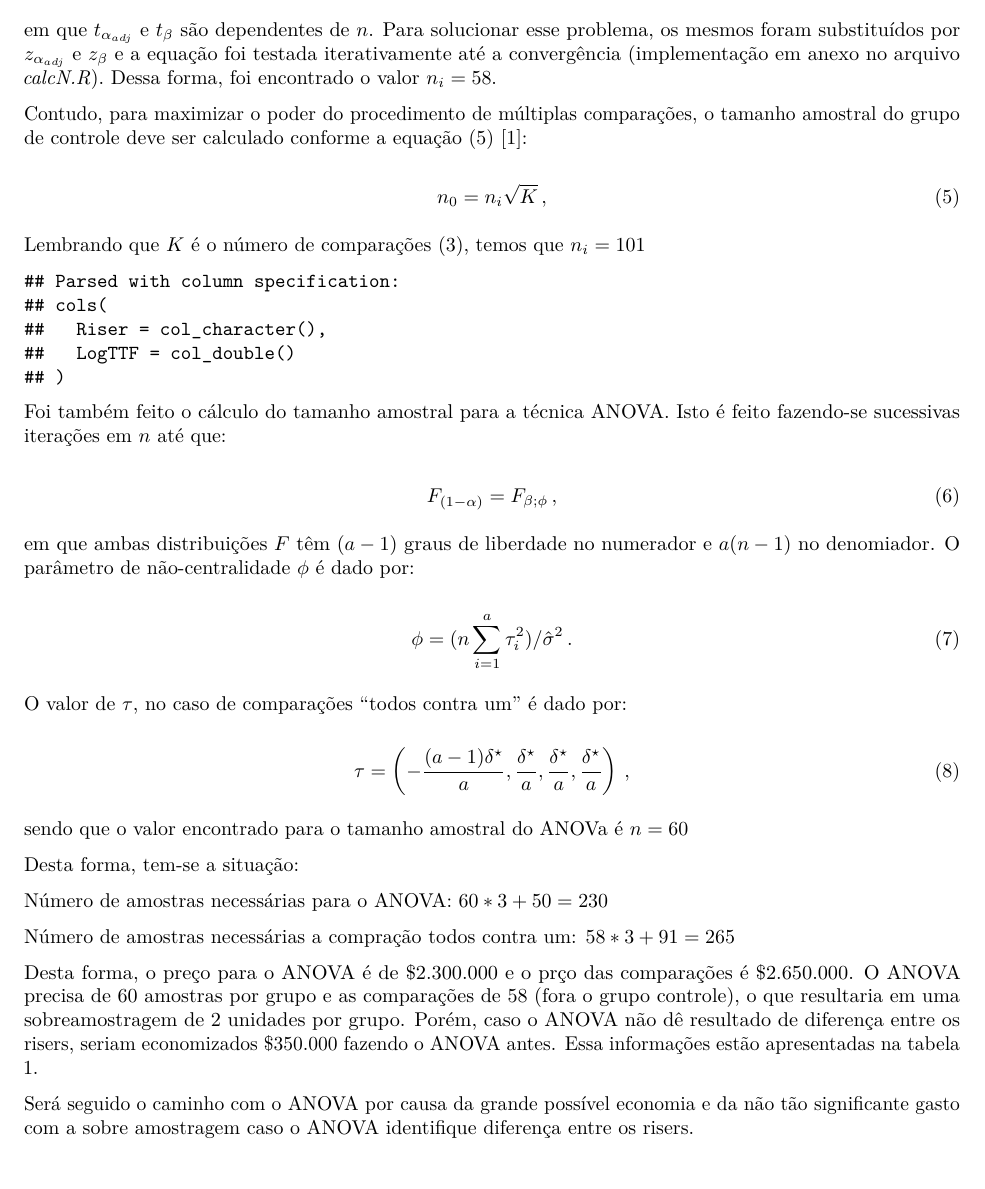
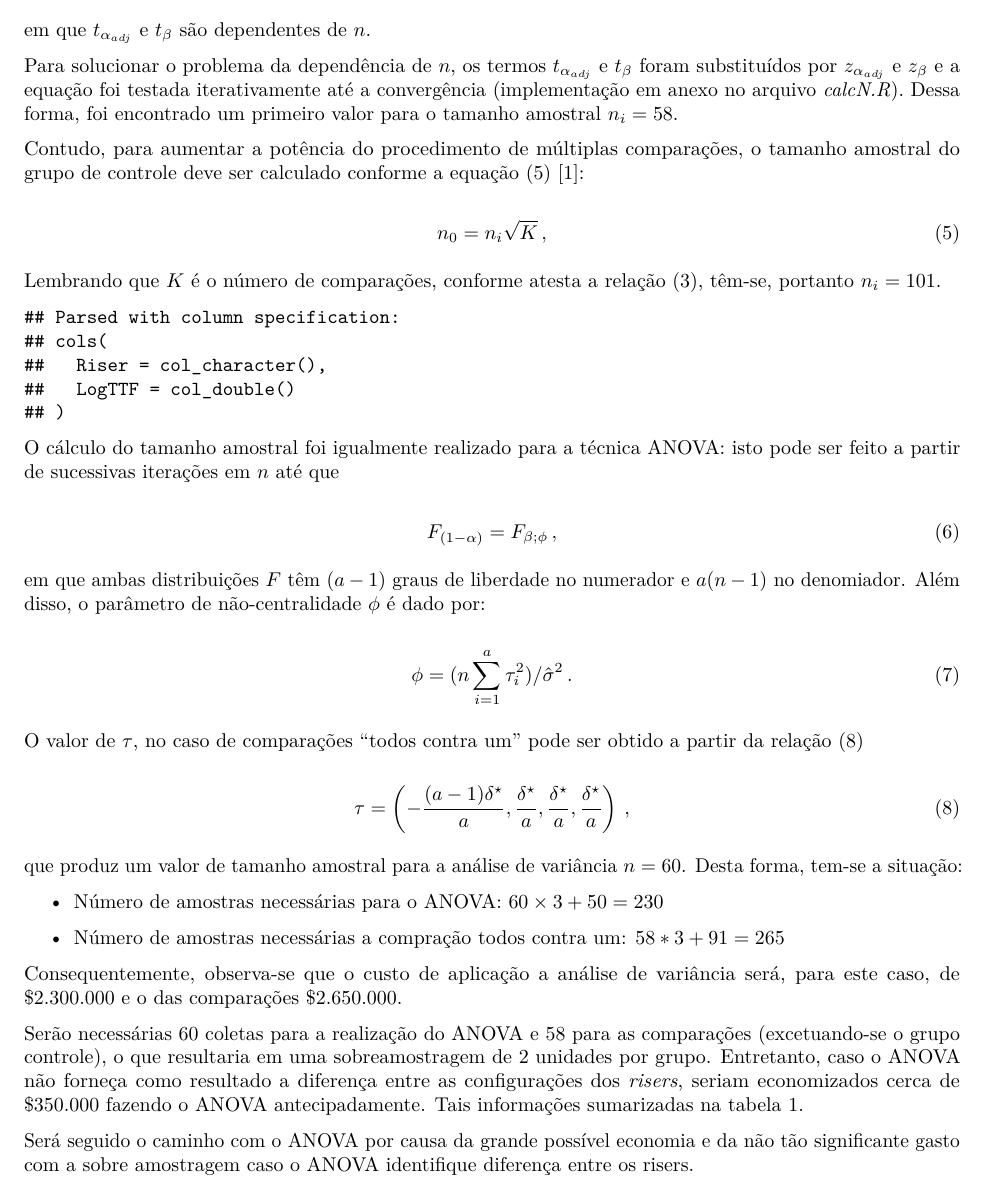
Before and after one commit to tonidandel/Design-and-Analysis-of-Experiments, an R Markdown document (03 - Drilling Riser/report03.Rmd): part of page 3 of 7, cut so that both start at the same text. The pictures show the output file 03 - Drilling Riser/report03.pdf that the author committed with the source.

Commit message:
correções até o fim da seção 2.3.

````diff
--- a/03 - Drilling Riser/report03.Rmd
+++ b/03 - Drilling Riser/report03.Rmd
@@ -111,18 +110,16 @@ Para calcular o tamanho amostral, utilizaremos as mesmas relações utilizadas n
 n_i = \left(1 + \frac{1}{K}\right) \left( \frac{\hat{\sigma}}{\delta^{\star}}\right)^{2}(t_{\alpha_{adj}}+t_{\beta})^{2} \,,
 \label{eq:04}
 \end{equation}
+em que $t_{\alpha_{adj}}$ e $t_{\beta}$ são dependentes de $n$.
 
-em que $t_{\alpha_{adj}}$ e $t_{\beta}$ são dependentes de $n$. Para solucionar esse problema, os mesmos foram substituídos por $z_{\alpha_{adj}}$ e $z_{\beta}$ e a equação foi testada iterativamente até a convergência (implementação em anexo no arquivo  _calcN.R_). Dessa forma, foi encontrado o valor $n_i = 58$.
+Para solucionar o problema da dependência de $n$, os termos $t_{\alpha_{adj}}$ e $t_{\beta}$ foram substituídos por $z_{\alpha_{adj}}$ e $z_{\beta}$ e a equação foi testada iterativamente até a convergência (implementação em anexo no arquivo _calcN.R_). Dessa forma, foi encontrado um primeiro valor para o tamanho amostral $n_i = 58$.
 
-Contudo, para maximizar o poder do procedimento de múltiplas comparações, o tamanho amostral do grupo de controle deve ser calculado conforme a equação $\eqref{eq:05}$ [@Campelo2015-01]:
-
+Contudo, para aumentar a potência do procedimento de múltiplas comparações, o tamanho amostral do grupo de controle deve ser calculado conforme a equação $\eqref{eq:05}$ [@Campelo2015-01]:
 \begin{equation}
 n_0 = n_i\sqrt{K} \,,
 \label{eq:05}
 \end{equation}
-
-Lembrando que $K$ é o número de comparações (3), temos que $n_i = 101$
-
+Lembrando que $K$ é o número de comparações, conforme  atesta a relação $\eqref{eq:03}$, têm-se, portanto $n_i = 101$.
 
 ```{r,results='show',warning=FALSE,echo=FALSE}
 ## SAMPLE SIZE CALC
@@ -160,35 +157,32 @@ v_nAnova = power.anova.test(groups = v_a,
 
 ```
 
-
-Foi também feito o cálculo do tamanho amostral para a técnica ANOVA. Isto é feito fazendo-se sucessivas iterações em $n$ até que:
+O cálculo do tamanho amostral foi igualmente realizado para a técnica ANOVA: isto pode ser feito a partir de sucessivas iterações em $n$ até que
 \begin{equation}
 F_{(1-\alpha)}=F_{\beta;\phi} \,,
 \label{eq:06}
 \end{equation}
-
-em que ambas distribuições $F$ têm $(a-1)$ graus de liberdade no numerador e $a(n-1)$ no denomiador. O parâmetro de não-centralidade $\phi$ é dado por:
-
+em que ambas distribuições $F$ têm $(a-1)$ graus de liberdade no numerador e $a(n-1)$ no denomiador. Além disso, o parâmetro de não-centralidade $\phi$ é dado por:
 \begin{equation}
 \phi=(n\sum_{i=1}^{a}\tau^2_i)/\hat\sigma^2 \,.
 \label{eq:07}
 \end{equation}
 
-O valor de $\tau$, no caso de comparações "todos contra um" é dado por:
+O valor de $\tau$, no caso de comparações "todos contra um" pode ser obtido a partir da relação $\eqref{eq:08}$
 
 \begin{equation}
 \tau = \left( -\frac{(a-1)\delta^{\star}}{a}, \frac{\delta^{\star}}{a}, \frac{\delta^{\star}}{a}, \frac{\delta^{\star}}{a} \right) \,,
 \label{eq:08}
 \end{equation}
-sendo que o valor encontrado para o tamanho amostral do ANOVa é $n=60$
+que produz um valor de tamanho amostral para a análise de variância $n=60$. Desta forma, tem-se a situação:
 
-Desta forma, tem-se a situação:
+* Número de amostras necessárias para o ANOVA: $60 \times 3+50=230$
 
-Número de amostras necessárias para o ANOVA: $60*3+50=230$
+* Número de amostras necessárias a compração todos contra um: $58*3 + 91 =265$
 
-Número de amostras necessárias a compração todos contra um: $58*3 + 91 =265$
+Consequentemente, observa-se que o custo de aplicação a análise de variância será, para este caso, de $\$2.300.000$ e o das comparações $\$2.650.000$.
 
-Desta forma, o preço para o ANOVA é de $\$2.300.000$ e o prço das comparações é $\$2.650.000$. O ANOVA precisa de 60 amostras por grupo e as comparações de 58 (fora o grupo controle), o que resultaria em uma sobreamostragem de 2 unidades por grupo. Porém, caso o ANOVA não dê resultado de diferença entre os risers, seriam economizados $\$350.000$ fazendo o ANOVA antes. Essa informações estão apresentadas na tabela 1.
+Serão necessárias $60$ coletas para a realização do ANOVA e $58$ para as comparações (excetuando-se o grupo controle), o que resultaria em uma sobreamostragem de $2$ unidades por grupo. Entretanto, caso o ANOVA não forneça como resultado a diferença entre as configurações dos _risers_, seriam economizados cerca de $\$350.000$ fazendo o ANOVA antecipadamente. Tais informações sumarizadas na tabela 1.
 
 \begin{table}[]
 \centering
````
Also changed, not shown: 03 - Drilling Riser/report03.pdf, 03 - Drilling Riser/report03.Rmd (9 more changed lines).
